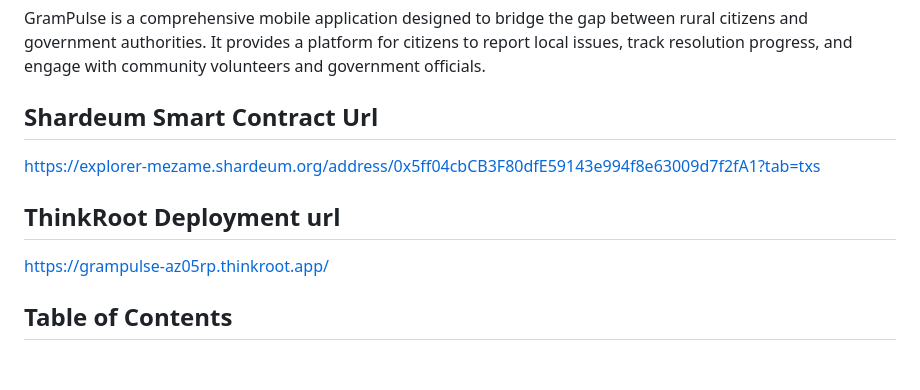
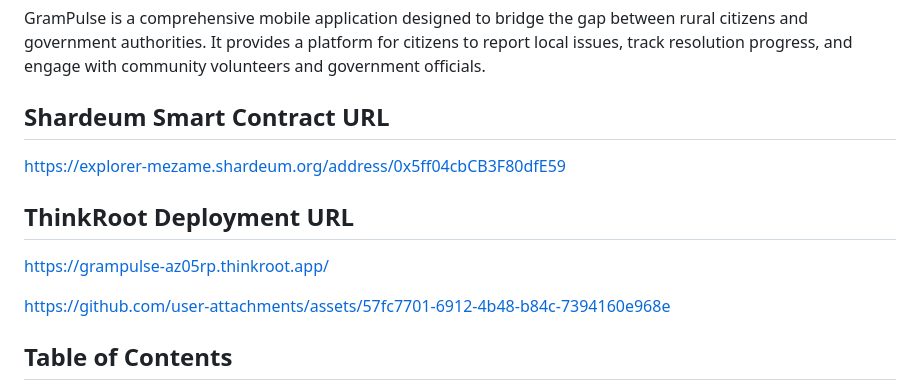
Before and after one commit to North-Of-Ordinary/grampulse-web3, a Markdown page: README.md, the part around the change. GitHub-like rendering; blank space fills up the shorter version.

Commit message:
Fix capitalization and update contract URL in README
Corrected capitalization in section titles and fixed the Shardeum Smart Contract URL.

```diff
--- a/README.md
+++ b/README.md
@@ -3,13 +3,13 @@
 GramPulse is a comprehensive mobile application designed to bridge the gap between rural citizens and government authorities. It provides a platform for citizens to report local issues, track resolution progress, and engage with community volunteers and government officials.
 
 
-## Shardeum Smart Contract Url
-https://explorer-mezame.shardeum.org/address/0x5ff04cbCB3F80dfE59143e994f8e63009d7f2fA1?tab=txs
+## Shardeum Smart Contract URL
+https://explorer-mezame.shardeum.org/address/0x5ff04cbCB3F80dfE59
 
-## ThinkRoot Deployment url
+## ThinkRoot Deployment URL
 https://grampulse-az05rp.thinkroot.app/
 
-
+https://github.com/user-attachments/assets/57fc7701-6912-4b48-b84c-7394160e968e
 
 ## Table of Contents
 
```
